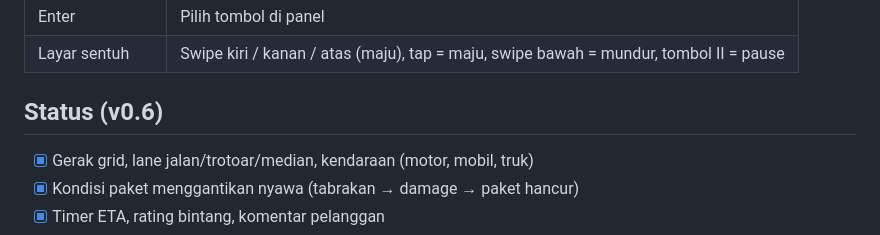
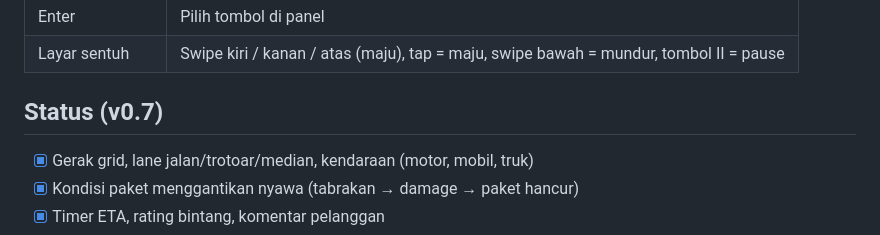
Before and after one commit to FirmansyahDzakwanArifien/si-ngacir, a Markdown page: README.md, the part around the change. Drawn GitHub-style.

Commit message:
docs: status README v0.7

```diff
--- a/README.md
+++ b/README.md
@@ -21,7 +21,7 @@ Game arcade 2D tentang Masbro, capybara yang harus lolos masa percobaan lima har
 | Enter | Pilih tombol di panel |
 | Layar sentuh | Swipe kiri / kanan / atas (maju), tap = maju, swipe bawah = mundur, tombol II = pause |
 
-## Status (v0.6)
+## Status (v0.7)
 
 * [x] Gerak grid, lane jalan/trotoar/median, kendaraan (motor, mobil, truk)
 * [x] Kondisi paket menggantikan nyawa (tabrakan → damage → paket hancur)
```
